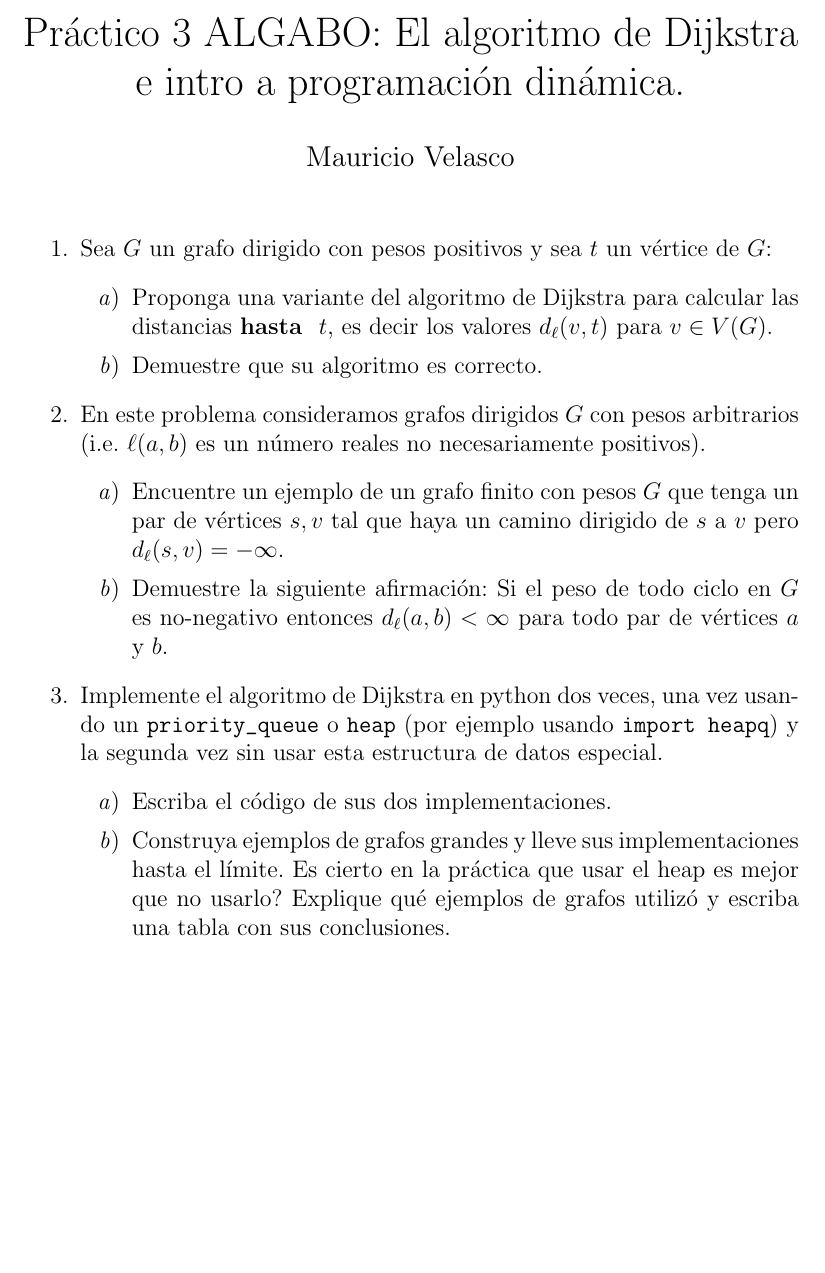
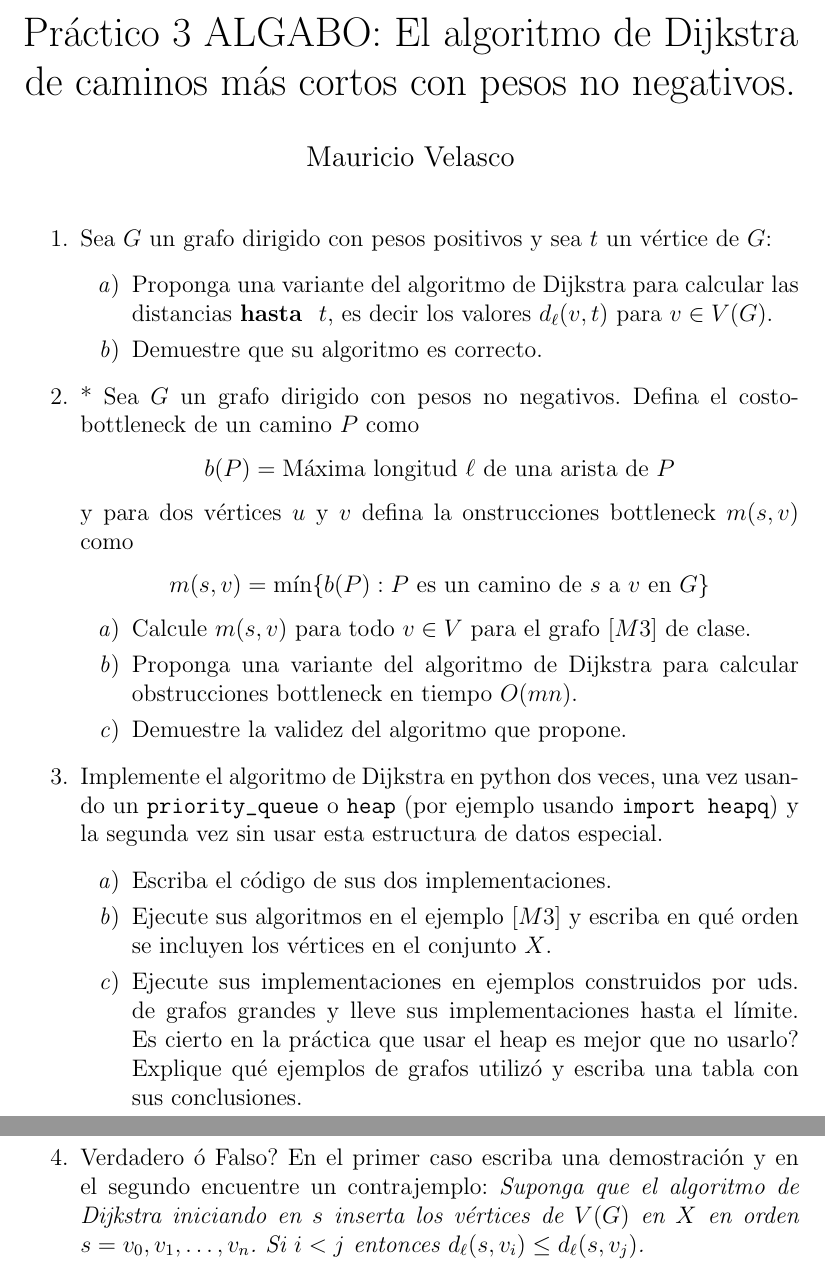
Before and after one commit to mauricio-velasco/algabo, a LaTeX document (P3_Dijkstra_DynP1.tex): part of the page before the commit and two parts of pages 1 and 2 of 2 after it, the two joined at a grey line, cut so that both start at the same text, the shorter picture padded with empty space. Compiled offline with pdfLaTeX.

Commit message:
heap notes

```diff
--- a/P3_Dijkstra_DynP1.tex
+++ b/P3_Dijkstra_DynP1.tex
@@ -41,7 +41,7 @@
 \date{}
 
 \begin{document}
-\title{Pr\'actico 3 ALGABO: El algoritmo de Dijkstra e intro a programaci\'on din\'amica.}
+\title{Pr\'actico 3 ALGABO: El algoritmo de Dijkstra de caminos m\'as cortos con pesos no negativos.}
 \author{Mauricio Velasco}
 \maketitle{}
 \begin{enumerate}
@@ -52,19 +52,24 @@
 \item Demuestre que su algoritmo es correcto.
 \end{enumerate}
 
-\item En este problema consideramos grafos dirigidos $G$ con pesos arbitrarios (i.e. $\ell(a,b)$ es un n\'umero reales no necesariamente positivos).
+\item * Sea $G$ un grafo dirigido con pesos no negativos. Defina el costo-bottleneck de un camino $P$ como
+\[b(P)=\text{M\'axima longitud $\ell$ de una arista de $P$}\]
+y para dos v\'ertices $u$ y $v$ defina la onstrucciones bottleneck $m(s,v)$ como
+\[m(s,v)=\min\{b(P): \text{$P$ es un camino de $s$ a $v$ en $G$}\}\]
 \begin{enumerate}
-\item Encuentre un ejemplo de un grafo finito con pesos $G$ que tenga un par de v\'ertices $s,v$ tal que haya un camino dirigido de $s$ a $v$ pero $d_{\rm \ell}(s,v)=-\infty$.
-\item Demuestre la siguiente afirmaci\'on: Si el peso de todo ciclo en $G$ es no-negativo entonces $d_{\ell}(a,b)<\infty$ para todo par de v\'ertices $a$ y $b$.
+\item Calcule $m(s,v)$ para todo $v\in V$ para el grafo $[M3]$ de clase.
+\item Proponga una variante del algoritmo de Dijkstra para calcular obstrucciones bottleneck en tiempo $O(mn)$.
+\item Demuestre la validez del algoritmo que propone.
 \end{enumerate}
-
-
 
 \item Implemente el algoritmo de Dijkstra en python dos veces, una vez usando un \verb!priority_queue! o \verb!heap! (por ejemplo usando \verb!import heapq!) y la segunda vez sin usar esta estructura de datos especial.
 \begin{enumerate}
 \item Escriba el c\'odigo de sus dos implementaciones.
-\item Construya ejemplos de grafos grandes y lleve sus implementaciones hasta el l\'imite. Es cierto en la pr\'actica que usar el heap es mejor que no usarlo? Explique qu\'e ejemplos de grafos utiliz\'o y escriba una tabla con sus conclusiones.
+\item Ejecute sus algoritmos en el ejemplo $[M3]$ y escriba en qu\'e orden se incluyen los v\'ertices en el conjunto $X$.
+\item Ejecute sus implementaciones en ejemplos construidos por uds. de grafos grandes y lleve sus implementaciones hasta el l\'imite. Es cierto en la pr\'actica que usar el heap es mejor que no usarlo? Explique qu\'e ejemplos de grafos utiliz\'o y escriba una tabla con sus conclusiones.
 \end{enumerate}
 
+\item Verdadero \'o Falso? En el primer caso escriba una demostraci\'on y en el segundo encuentre un contrajemplo: {\it Suponga que el algoritmo de Dijkstra iniciando en $s$ inserta los v\'ertices de $V(G)$ en $X$ en orden  $s=v_0,v_1,\dots, v_n$. Si $i<j$ entonces $d_{\ell}(s,v_i)\leq d_{\ell}(s,v_j)$.}
+\end{enumerate}
 
 \end{document}
```
Also changed, not shown: notes/Heaps_and_Dijkstra.pdf (added), 5 other files.
